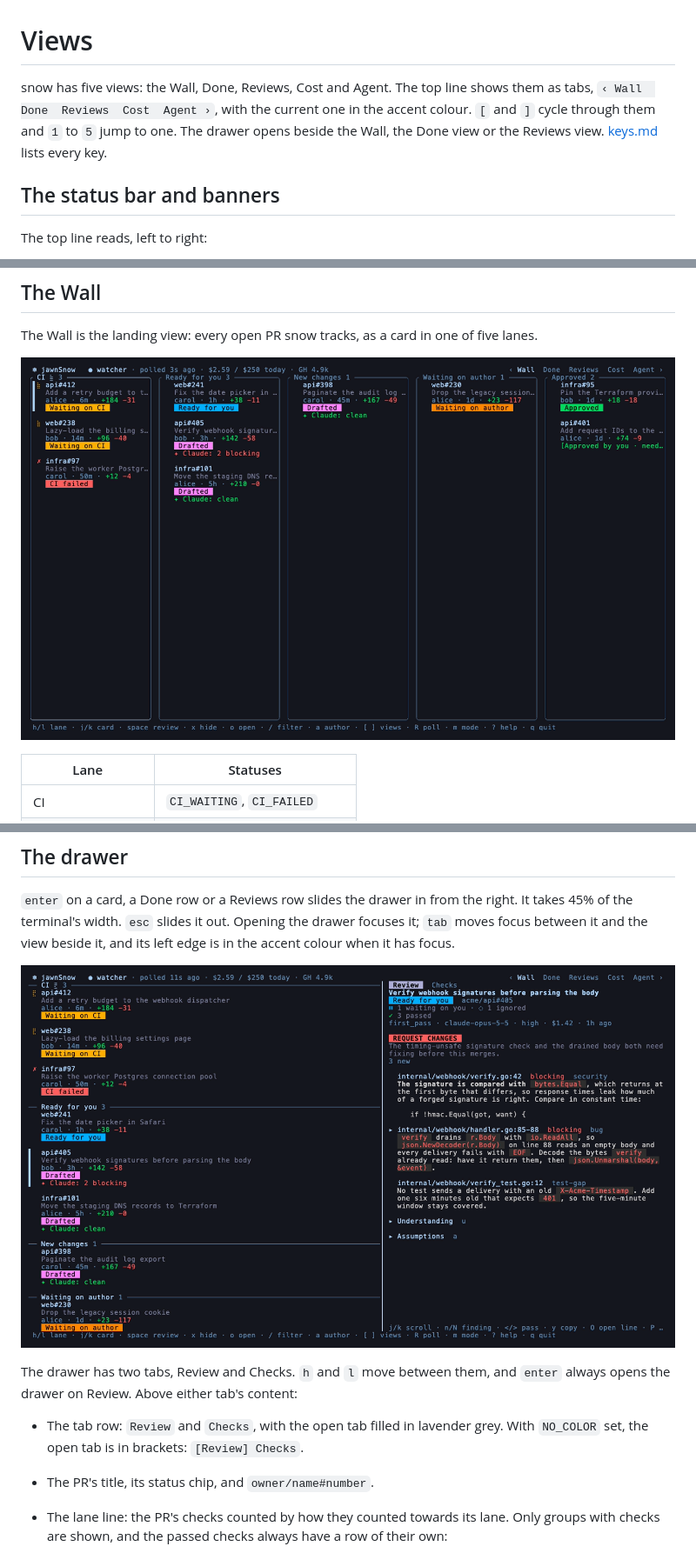
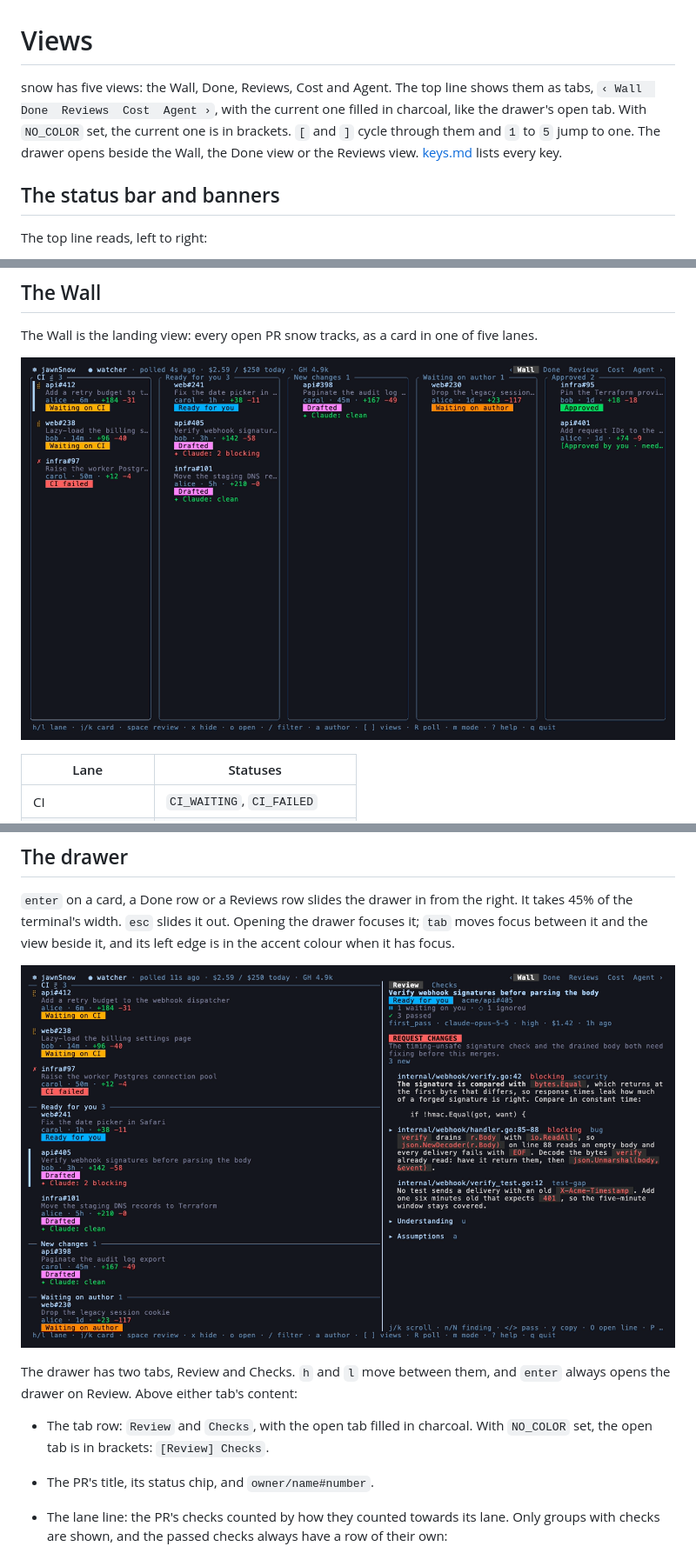
Before and after one commit to chrisdaly-3/jawnsnow, a Markdown page: docs/views.md, 3 parts joined by grey strips. Shown at 87% size. Drawn GitHub-style; pictures changed too: docs/assets/drawer.png, docs/assets/wall.png.

Commit message:
docs: say the current view and drawer tabs are filled in charcoal
views.md describes the fill for both tab rows and the NO_COLOR brackets,
and the demo is re-recorded so the screenshots show it.

Co-Authored-By: Claude Opus 5.5 <noreply@anthropic.com>

```diff
--- a/docs/views.md
+++ b/docs/views.md
@@ -1,6 +1,6 @@
 # Views
 
-snow has five views: the Wall, Done, Reviews, Cost and Agent. The top line shows them as tabs, `‹ Wall  Done  Reviews  Cost  Agent ›`, with the current one in the accent colour. `[` and `]` cycle through them and `1` to `5` jump to one. The drawer opens beside the Wall, the Done view or the Reviews view. [keys.md](keys.md) lists every key.
+snow has five views: the Wall, Done, Reviews, Cost and Agent. The top line shows them as tabs, `‹ Wall  Done  Reviews  Cost  Agent ›`, with the current one filled in charcoal, like the drawer's open tab. With `NO_COLOR` set, the current one is in brackets. `[` and `]` cycle through them and `1` to `5` jump to one. The drawer opens beside the Wall, the Done view or the Reviews view. [keys.md](keys.md) lists every key.
 
 ## The status bar and banners
 
@@ -160,7 +160,7 @@ Draft PRs are left out unless the feed sets `include_drafts = true`.
 
 The drawer has two tabs, Review and Checks. `h` and `l` move between them, and `enter` always opens the drawer on Review. Above either tab's content:
 
-- The tab row: `Review` and `Checks`, with the open tab filled in lavender grey. With `NO_COLOR` set, the open tab is in brackets: `[Review] Checks`.
+- The tab row: `Review` and `Checks`, with the open tab filled in charcoal. With `NO_COLOR` set, the open tab is in brackets: `[Review] Checks`.
 - The PR's title, its status chip, and `owner/name#number`.
 - The lane line: the PR's checks counted by how they counted towards its lane. Only groups with checks are shown, and the passed checks always have a row of their own:
 
```
Also changed, not shown: docs/assets/cost.png, docs/assets/drawer-checks.png, docs/assets/post-preview.png, 1 other file.
